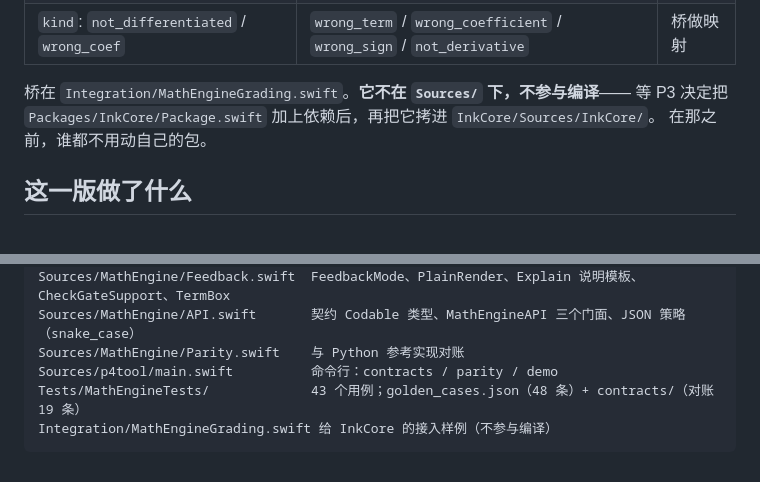
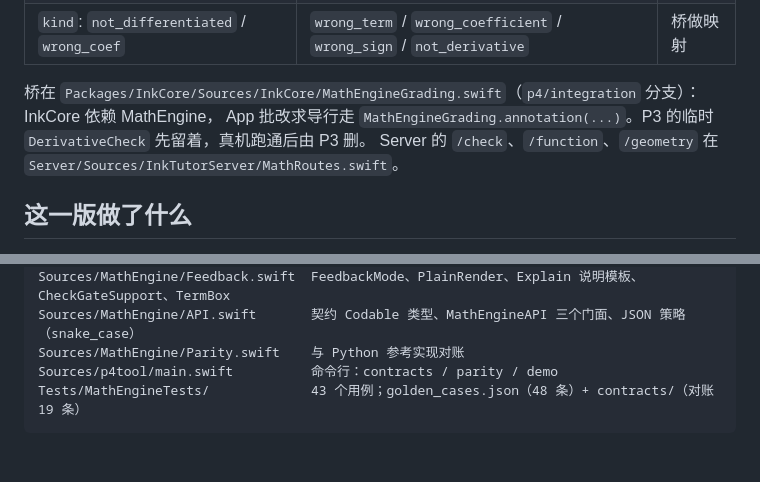
Before and after one commit to DogeFFF-Reload/handwriting-recognize, a Markdown page: Packages/MathEngine/README.md, 2 parts joined by grey strips. GitHub-like rendering.

Commit message:
P4: README 写明桥和路由的新位置 [mac]

````diff
--- a/Packages/MathEngine/README.md
+++ b/Packages/MathEngine/README.md
@@ -36,9 +36,9 @@ swift run --package-path Packages/MathEngine p4tool parity \
 | `Annotation.explanation`（整行一个） | `errors[].explanation`（每条一个） | 桥取第一条 |
 | `kind`: `not_differentiated` / `wrong_coef` | `wrong_term` / `wrong_coefficient` / `wrong_sign` / `not_derivative` | 桥做映射 |
 
-桥在 `Integration/MathEngineGrading.swift`。**它不在 `Sources/` 下，不参与编译**——
-等 P3 决定把 `Packages/InkCore/Package.swift` 加上依赖后，再把它拷进 `InkCore/Sources/InkCore/`。
-在那之前，谁都不用动自己的包。
+桥在 `Packages/InkCore/Sources/InkCore/MathEngineGrading.swift`（`p4/integration` 分支）：InkCore 依赖 MathEngine，
+App 批改求导行走 `MathEngineGrading.annotation(...)`。P3 的临时 `DerivativeCheck` 先留着，真机跑通后由 P3 删。
+Server 的 `/check`、`/function`、`/geometry` 在 `Server/Sources/InkTutorServer/MathRoutes.swift`。
 
 ## 这一版做了什么
 
@@ -68,5 +68,4 @@ Sources/MathEngine/API.swift       契约 Codable 类型、MathEngineAPI 三个
 Sources/MathEngine/Parity.swift    与 Python 参考实现对账
 Sources/p4tool/main.swift          命令行：contracts / parity / demo
 Tests/MathEngineTests/             43 个用例；golden_cases.json（48 条）+ contracts/（对账 19 条）
-Integration/MathEngineGrading.swift 给 InkCore 的接入样例（不参与编译）
 ```
````
